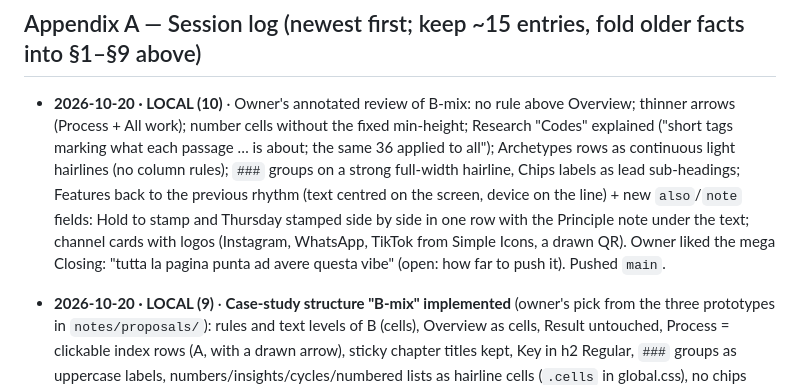
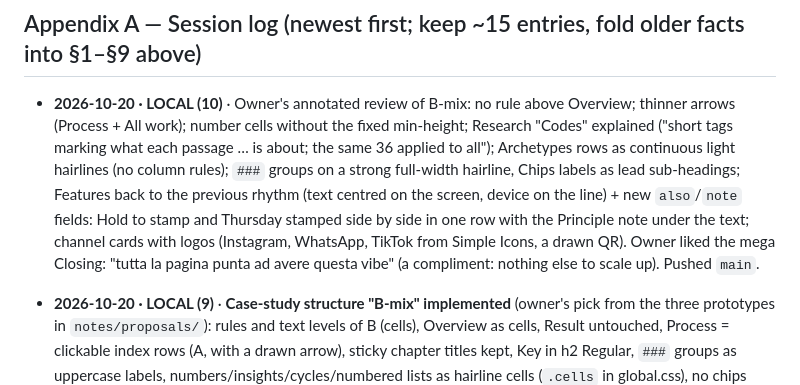
Before and after one commit to rosponiv-star/uxportfolio-main, a Markdown page: HANDOFF.md, the part around the change. GitHub-like rendering.

Commit message:
HANDOFF: closing note resolved
Co-Authored-By: Claude Opus 5.5 <noreply@anthropic.com>

```diff
--- a/HANDOFF.md
+++ b/HANDOFF.md
@@ -874,7 +874,7 @@ When a CLOUD session hits something that needs the local environment, it must:
   rhythm (text centred on the screen, device on the line) + new `also`/`note` fields: Hold to stamp and Thursday
   stamped side by side in one row with the Principle note under the text; channel cards with logos (Instagram,
   WhatsApp, TikTok from Simple Icons, a drawn QR). Owner liked the mega Closing: "tutta la pagina punta ad avere
-  questa vibe" (open: how far to push it). Pushed `main`.
+  questa vibe" (a compliment: nothing else to scale up). Pushed `main`.
 
 - **2026-10-20 · LOCAL (9)** · **Case-study structure "B-mix" implemented** (owner's pick from the three prototypes in
   `notes/proposals/`): rules and text levels of B (cells), Overview as cells, Result untouched, Process = clickable
```
